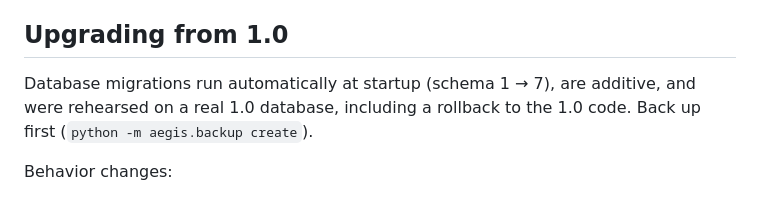
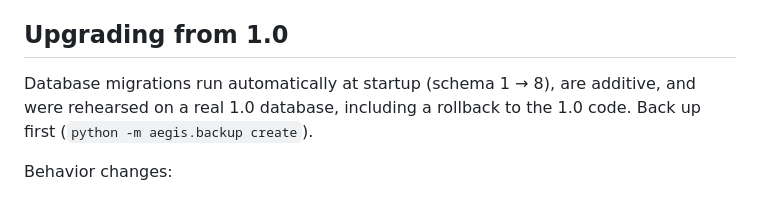
Before and after one commit to Dreadonyx/Aegis, a Markdown page: RELEASE_NOTES.md, the part around the change. Drawn GitHub-style.

```diff
--- a/RELEASE_NOTES.md
+++ b/RELEASE_NOTES.md
@@ -13,7 +13,7 @@ A release candidate. Every specification release gate passes except independent
 
 ## Upgrading from 1.0
 
-Database migrations run automatically at startup (schema 1 → 7), are additive, and were rehearsed on a real 1.0 database, including a rollback to the 1.0 code. Back up first (`python -m aegis.backup create`).
+Database migrations run automatically at startup (schema 1 → 8), are additive, and were rehearsed on a real 1.0 database, including a rollback to the 1.0 code. Back up first (`python -m aegis.backup create`).
 
 Behavior changes:
 
```
Also changed, not shown: docs/AEGIS_2_0_REPO_AUDIT.md (+12 -0 lines).
